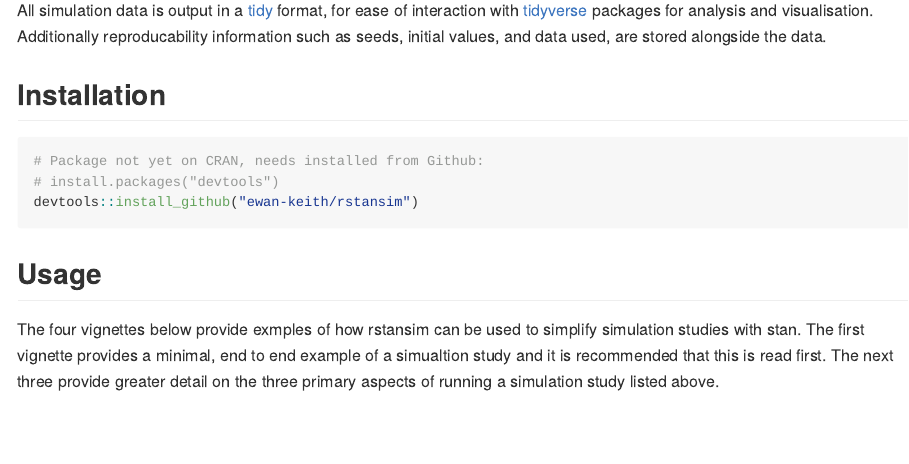
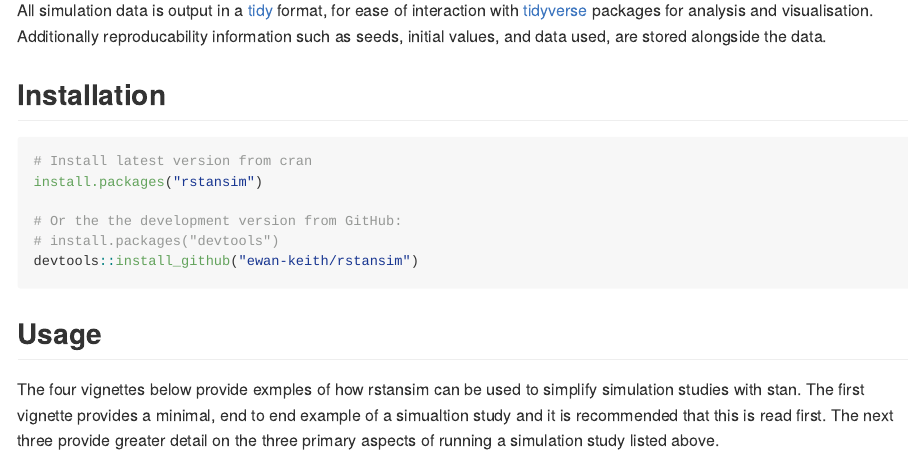
Before and after one commit to Ewan-Keith/rstansim, an R Markdown document (README.Rmd): the page in a window 1100 px wide, from 430 px down. The pictures show the output file README.md that the author committed with the source, drawn offline in the style of GitHub; badge pictures from the web are left out.

Commit message:
update of readme and removal of description double spaces

````diff
--- a/README.Rmd
+++ b/README.Rmd
@@ -28,7 +28,10 @@ Installation
 ------------
 
 ```{r, eval=FALSE}
-# Package not yet on CRAN, needs installed from Github:
+# Install latest version from cran
+install.packages("rstansim")
+
+# Or the the development version from GitHub:
 # install.packages("devtools")
 devtools::install_github("ewan-keith/rstansim")
 ```
````
Also changed, not shown: README.md, 1 other file.
